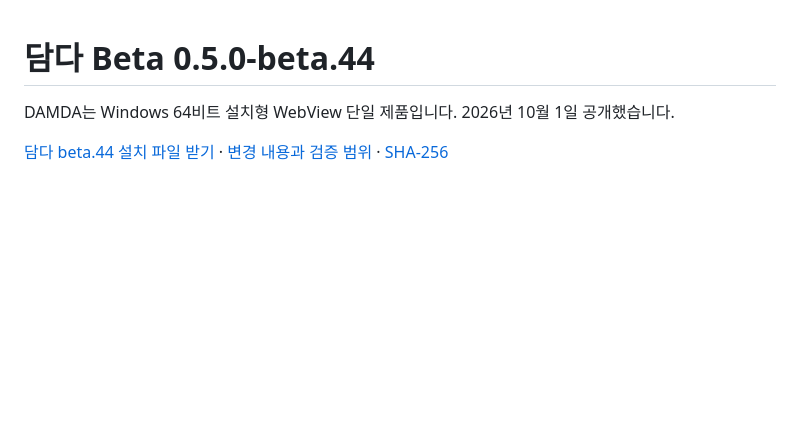
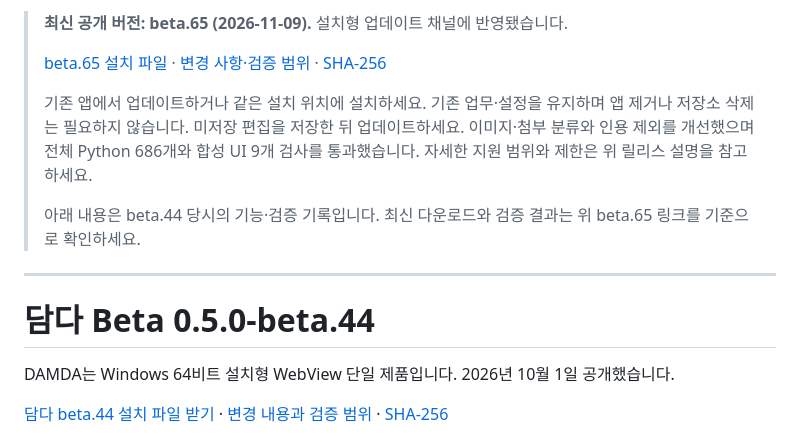
Before and after one commit to pandabin3-code/damda-releases, a Markdown page: README.md, the part around the change. Rendered like a GitHub page; blank space fills up the shorter version.

Commit message:
docs: announce beta.65 release and upgrade guidance

```diff
--- a/README.md
+++ b/README.md
@@ -1,3 +1,13 @@
+> **최신 공개 버전: beta.65 (2026-11-09).** 설치형 업데이트 채널에 반영됐습니다.
+>
+> [beta.65 설치 파일](https://github.com/pandabin3-code/damda-releases/releases/download/v0.5.0-beta.65/Damda-WebView-Preview-Setup-0.5.0-beta.65-x64.exe) · [변경 사항·검증 범위](https://github.com/pandabin3-code/damda-releases/releases/tag/v0.5.0-beta.65) · [SHA-256](https://github.com/pandabin3-code/damda-releases/releases/download/v0.5.0-beta.65/Damda-WebView-Preview-Setup-0.5.0-beta.65-x64.exe.sha256)
+>
+> 기존 앱에서 업데이트하거나 같은 설치 위치에 설치하세요. 기존 업무·설정을 유지하며 앱 제거나 저장소 삭제는 필요하지 않습니다. 미저장 편집을 저장한 뒤 업데이트하세요. 이미지·첨부 분류와 인용 제외를 개선했으며 전체 Python 686개와 합성 UI 9개 검사를 통과했습니다. 자세한 지원 범위와 제한은 위 릴리스 설명을 참고하세요.
+>
+> 아래 내용은 beta.44 당시의 기능·검증 기록입니다. 최신 다운로드와 검증 결과는 위 beta.65 링크를 기준으로 확인하세요.
+
+---
+
 # 담다 Beta 0.5.0-beta.44
 
 DAMDA는 Windows 64비트 설치형 WebView 단일 제품입니다. 2026년 10월 1일 공개했습니다.
```
